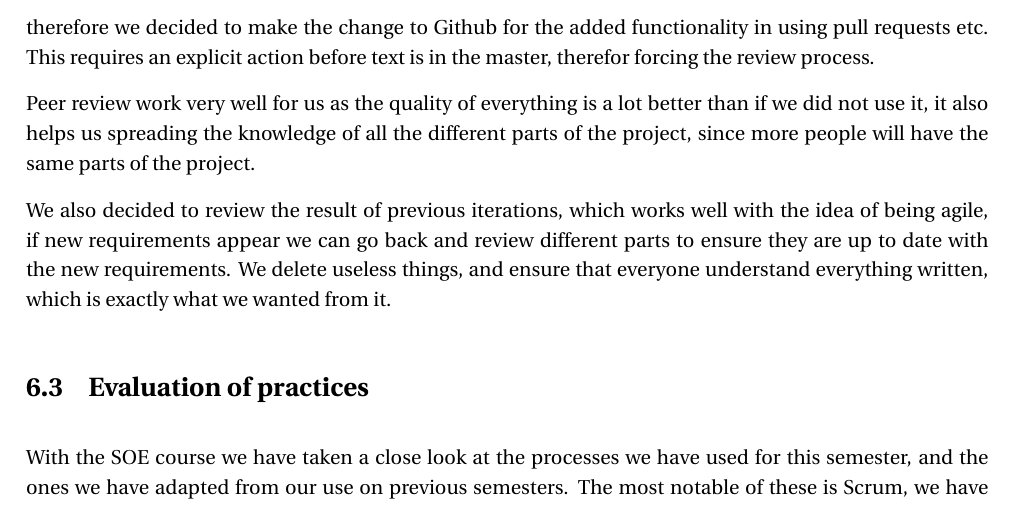
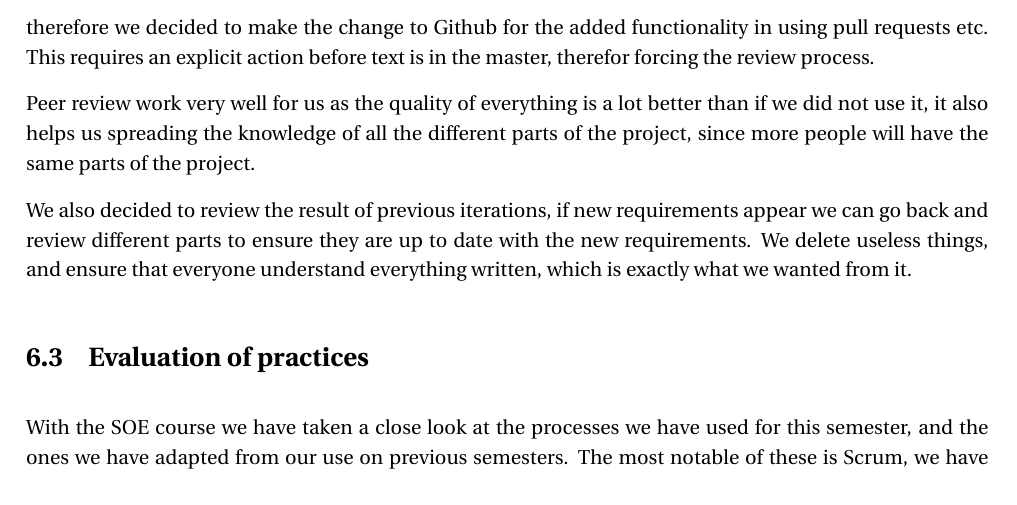
Before and after one commit to SW5CMMMST/SOE_Workshop_RTSGRP, a LaTeX thesis (master.tex, which reads ThirdWorkshop/Soeren.tex): part of page 11 of 14, cut so that both start at the same text. Compiled offline with pdfLaTeX; a LaTeX package or settings file that is missing is left out.

Commit message:
Small change

```diff
--- a/ThirdWorkshop/Soeren.tex
+++ b/ThirdWorkshop/Soeren.tex
@@ -11,5 +11,5 @@ This requires an explicit action before text is in the master, therefor forcing
 
 Peer review work very well for us as the quality of everything is a lot better than if we did not use it, it also helps us spreading the knowledge of all the different parts of the project, since more people will have the same parts of the project.
 
-We also decided to review the result of previous iterations, which works well with the idea of being agile, if new requirements appear we can go back and review different parts to ensure they are up to date with the new requirements.
+We also decided to review the result of previous iterations, if new requirements appear we can go back and review different parts to ensure they are up to date with the new requirements.
 We delete useless things, and ensure that everyone understand everything written, which is exactly what we wanted from it.
```
